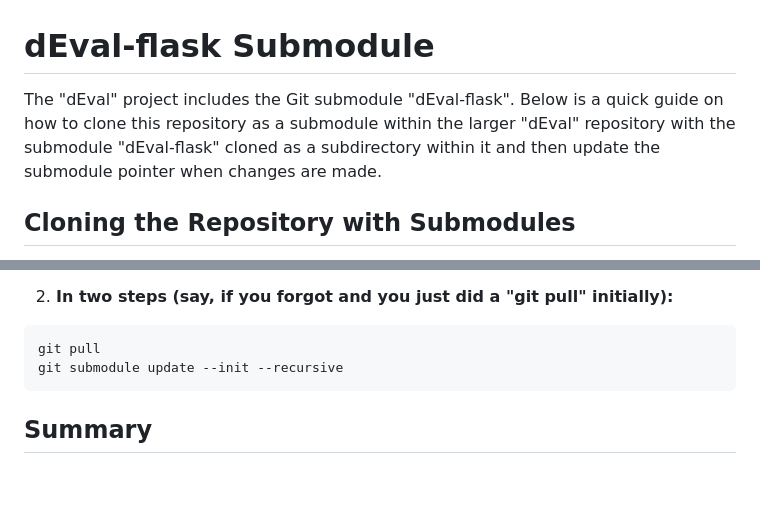
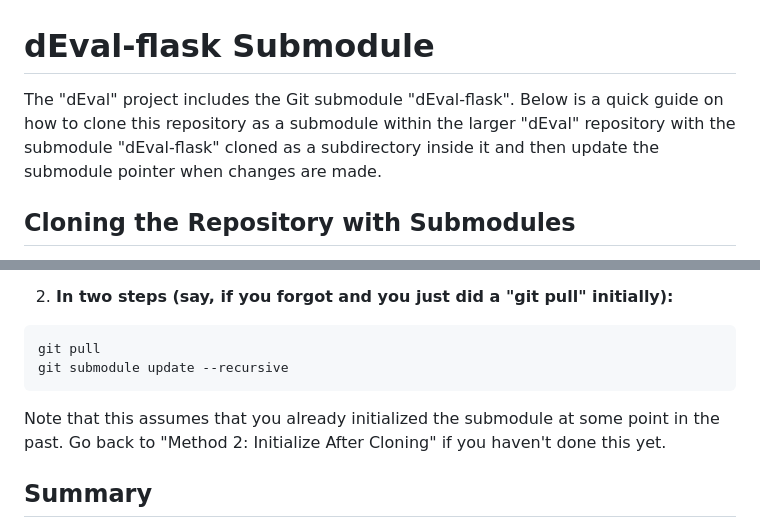
Before and after one commit to jworender/dEval-flask, a Markdown page: README.md, 2 parts joined by grey strips. Drawn GitHub-style; blank space fills up the shorter version.

Commit message:
Update README.md
Updated some wording and added detail to the pulling procedure.

````diff
--- a/README.md
+++ b/README.md
@@ -1,6 +1,6 @@
 # dEval-flask Submodule
 
-The "dEval" project includes the Git submodule "dEval-flask". Below is a quick guide on how to clone this repository as a submodule within the larger "dEval" repository with the submodule "dEval-flask" cloned as a subdirectory within it and then update the submodule pointer when changes are made.
+The "dEval" project includes the Git submodule "dEval-flask". Below is a quick guide on how to clone this repository as a submodule within the larger "dEval" repository with the submodule "dEval-flask" cloned as a subdirectory inside it and then update the submodule pointer when changes are made.
 
 ## Cloning the Repository with Submodules
 
@@ -88,8 +88,10 @@ Or:
 
    ```bash
    git pull
-   git submodule update --init --recursive
+   git submodule update --recursive
    ```
+
+   Note that this assumes that you already initialized the submodule at some point in the past. Go back to "Method 2: Initialize After Cloning" if you haven't done this yet.
 
 ## Summary
 
````
